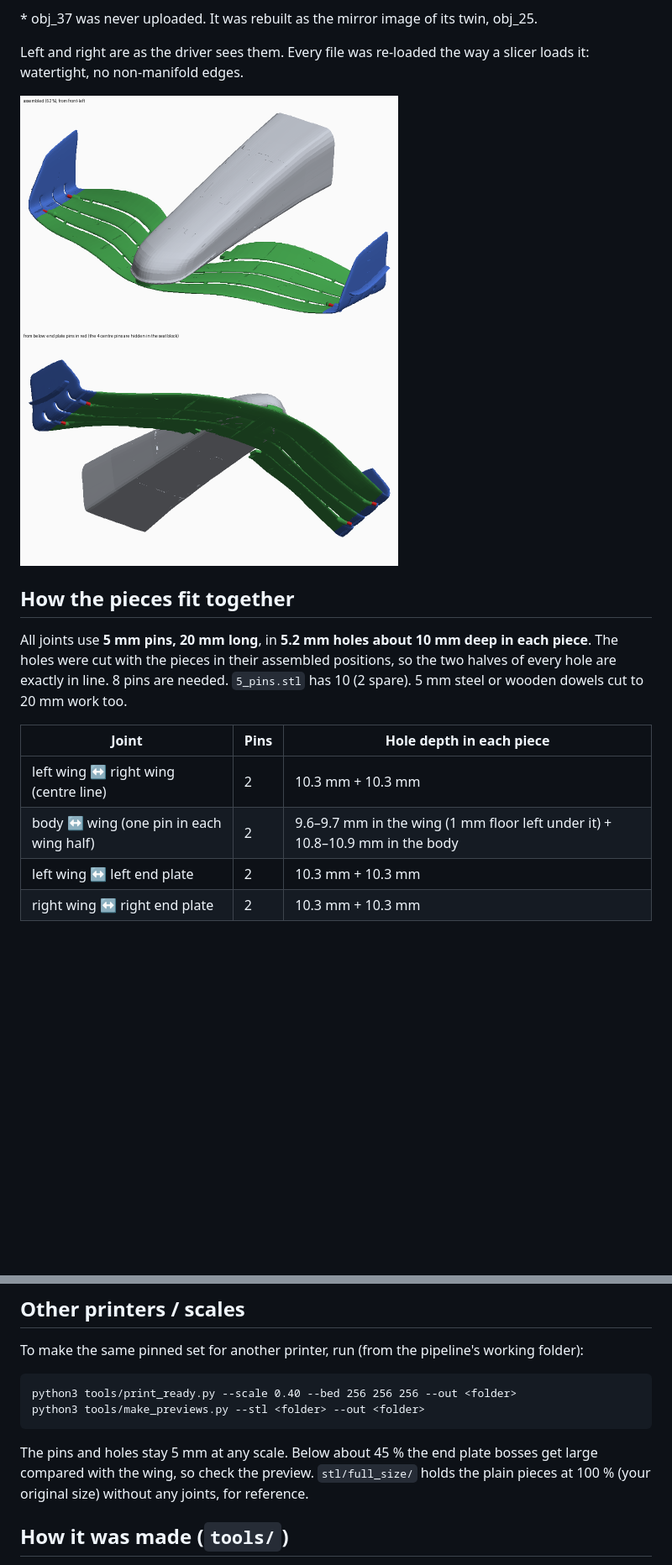
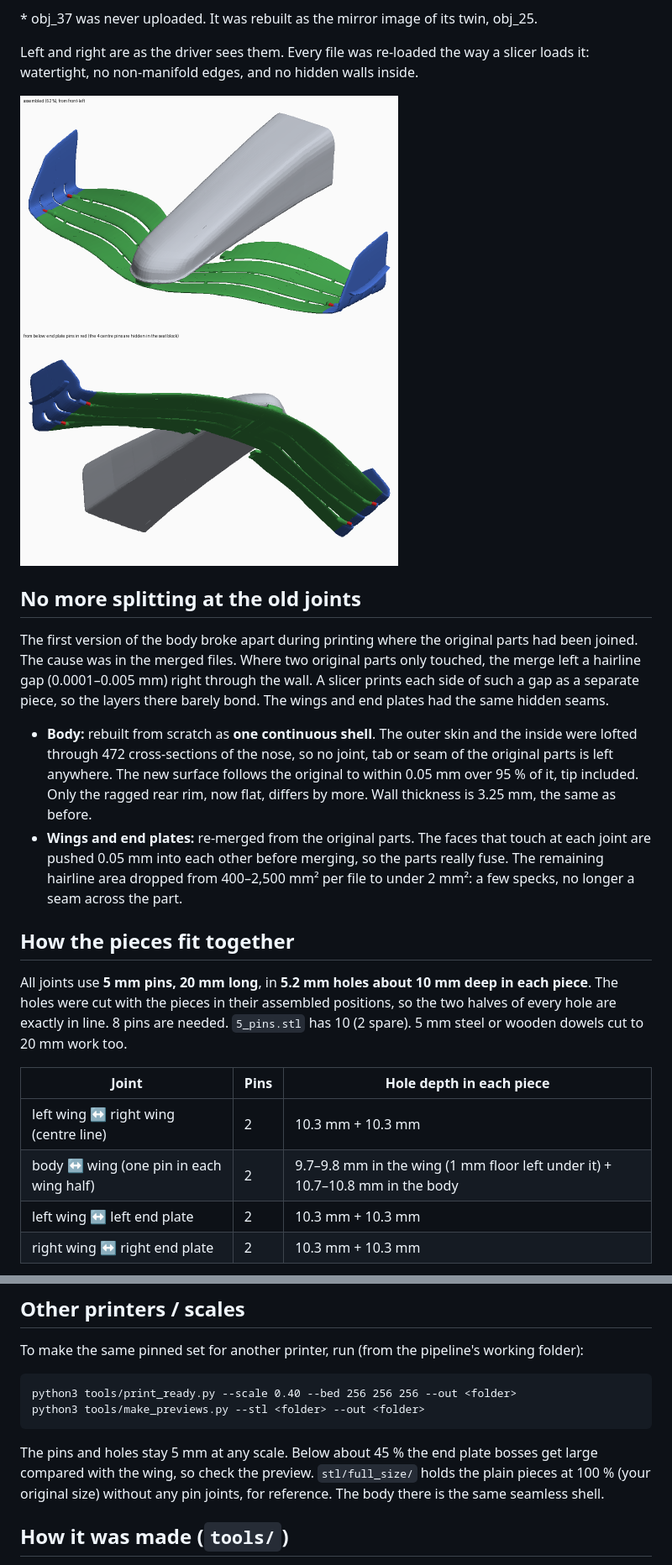
Before and after one commit to rraju81-rgb/RR, a Markdown page: f1-front-wing/README.md, 2 parts joined by grey strips. Shown at 84% size. Rendered like a GitHub page; pictures changed too: f1-front-wing/preview/assembled.png; blank space fills up the shorter version.

```diff
--- a/f1-front-wing/README.md
+++ b/f1-front-wing/README.md
@@ -21,9 +21,27 @@ right = obj_16 + 41.
 \* obj_37 was never uploaded. It was rebuilt as the mirror image of its twin, obj_25.
 
 Left and right are as the driver sees them. Every file was re-loaded the way a slicer loads
-it: watertight, no non-manifold edges.
+it: watertight, no non-manifold edges, and no hidden walls inside.
 
 ![assembled](preview/assembled.png)
+
+## No more splitting at the old joints
+
+The first version of the body broke apart during printing where the original parts had been
+joined. The cause was in the merged files. Where two original parts only touched, the merge
+left a hairline gap (0.0001–0.005 mm) right through the wall. A slicer prints each side of
+such a gap as a separate piece, so the layers there barely bond. The wings and end plates had
+the same hidden seams.
+
+* **Body:** rebuilt from scratch as **one continuous shell**. The outer skin and the inside
+  were lofted through 472 cross-sections of the nose, so no joint, tab or seam of the
+  original parts is left anywhere. The new surface follows the original to within 0.05 mm
+  over 95 % of it, tip included. Only the ragged rear rim, now flat, differs by more.
+  Wall thickness is 3.25 mm, the same as before.
+* **Wings and end plates:** re-merged from the original parts. The faces that touch at each
+  joint are pushed 0.05 mm into each other before merging, so the parts really fuse. The
+  remaining hairline area dropped from 400–2,500 mm² per file to under 2 mm²: a few specks,
+  no longer a seam across the part.
 
 ## How the pieces fit together
 
@@ -35,7 +53,7 @@ wooden dowels cut to 20 mm work too.
 | Joint | Pins | Hole depth in each piece |
 |---|---|---|
 | left wing ↔ right wing (centre line) | 2 | 10.3 mm + 10.3 mm |
-| body ↔ wing (one pin in each wing half) | 2 | 9.6–9.7 mm in the wing (1 mm floor left under it) + 10.8–10.9 mm in the body |
+| body ↔ wing (one pin in each wing half) | 2 | 9.7–9.8 mm in the wing (1 mm floor left under it) + 10.7–10.8 mm in the body |
 | left wing ↔ left end plate | 2 | 10.3 mm + 10.3 mm |
 | right wing ↔ right end plate | 2 | 10.3 mm + 10.3 mm |
 
@@ -117,7 +137,8 @@ python3 tools/make_previews.py --stl <folder> --out <folder>
 
 The pins and holes stay 5 mm at any scale. Below about 45 % the end plate bosses get large
 compared with the wing, so check the preview. `stl/full_size/` holds the plain pieces at 100 %
-(your original size) without any joints, for reference.
+(your original size) without any pin joints, for reference. The body there is the same
+seamless shell.
 
 ## How it was made (`tools/`)
 
```
Also changed, not shown: other parts of f1-front-wing/README.md (+14 -10 lines), f1-front-wing/preview/joints.png, f1-front-wing/preview/print_files.png, 13 other files.
